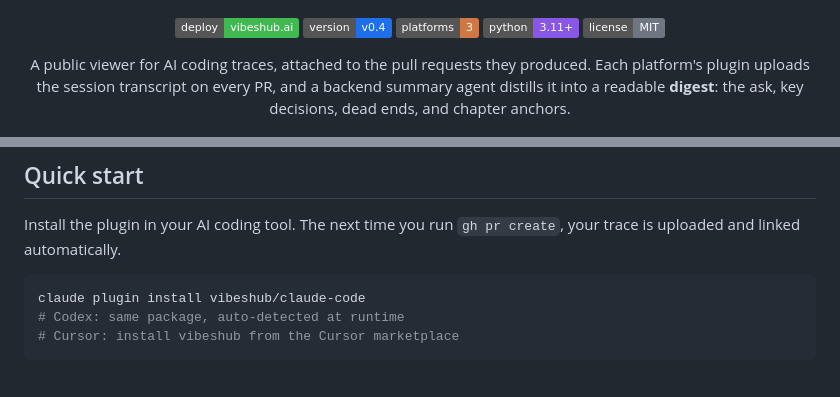
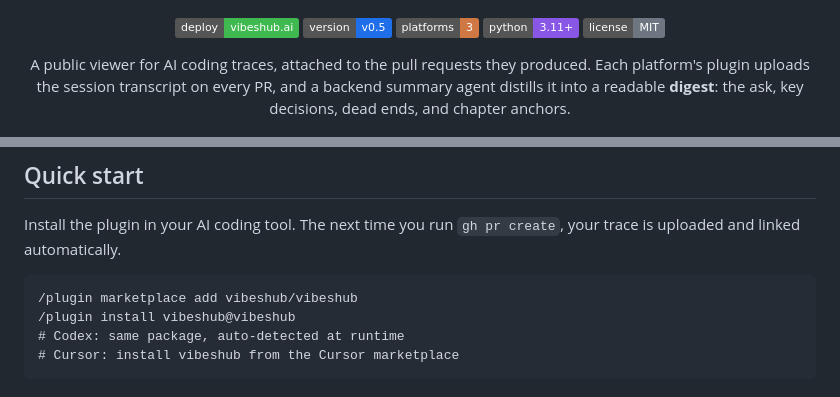
Before and after one commit to vibeshub/vibeshub, a Markdown page: README.md, 2 parts joined by grey strips. Drawn GitHub-style; badges without logos.

Commit message:
Fix stale version badge and install command in root README (#147)
## Summary
- Bump the README version badge from v0.4 to v0.5 to match the current
plugin version (0.5.0)
- Replace the quick-start install one-liner (a "claude plugin install"
invocation that does not exist) with the marketplace commands documented
in plugins/cli/README.md

Also serves as a live test PR for the trace-upload + PR-comment hook.

🤖 Generated with [Claude Code](https://claude.com/claude-code)

Co-authored-by: Claude Fable 5 <noreply@anthropic.com>

````diff
--- a/README.md
+++ b/README.md
@@ -11,7 +11,7 @@
 <!-- BADGES -->
 <p align="center">
   <a href="https://vibeshub.ai"><img alt="deploy" src="https://img.shields.io/badge/deploy-vibeshub.ai-3fb950"></a>
-  <img alt="version" src="https://img.shields.io/badge/version-v0.4-1f6feb">
+  <img alt="version" src="https://img.shields.io/badge/version-v0.5-1f6feb">
   <img alt="platforms" src="https://img.shields.io/badge/platforms-3-D07843">
   <img alt="python" src="https://img.shields.io/badge/python-3.11%2B-8957e5">
   <img alt="license" src="https://img.shields.io/badge/license-MIT-6e7681">
@@ -37,8 +37,9 @@ A public viewer for AI coding traces, attached to the pull requests they produce
 
 Install the plugin in your AI coding tool. The next time you run `gh pr create`, your trace is uploaded and linked automatically.
 
-```bash
-claude plugin install vibeshub/claude-code
+```
+/plugin marketplace add vibeshub/vibeshub
+/plugin install vibeshub@vibeshub
 # Codex: same package, auto-detected at runtime
 # Cursor: install vibeshub from the Cursor marketplace
 ```
````
